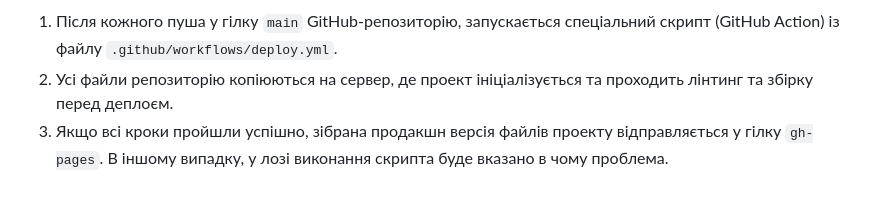
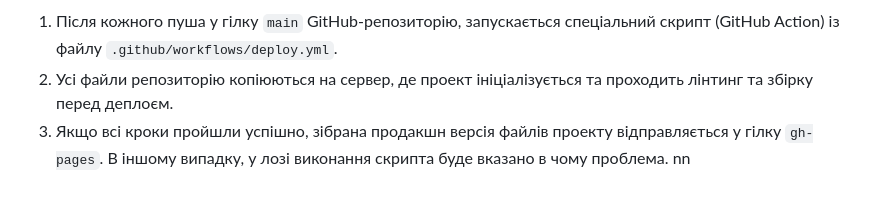
Before and after one commit to Kholodaet/goit-js-hw-09old, a Markdown page: README.md, the part around the change. Drawn GitHub-style.

```diff
--- a/README.md
+++ b/README.md
@@ -110,4 +110,4 @@ Pages, у гілку `gh-pages`, щоразу, коли оновлюється
    проходить лінтинг та збірку перед деплоєм.
 3. Якщо всі кроки пройшли успішно, зібрана продакшн версія файлів проекту
    відправляється у гілку `gh-pages`. В іншому випадку, у лозі виконання скрипта
-   буде вказано в чому проблема.
+   буде вказано в чому проблема. nn
```
